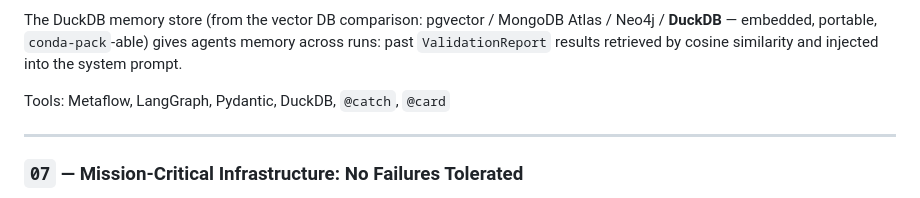
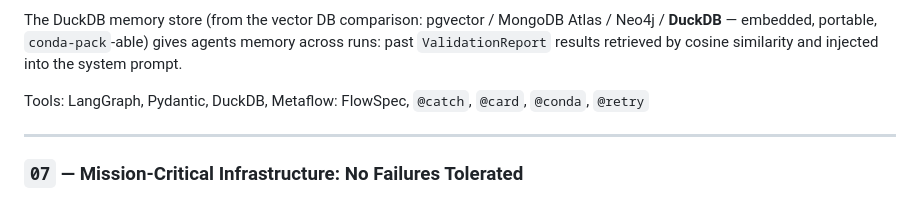
Before and after one commit to Anaconda-Sandbox/building-intelligent-apps-with-anaconda, a Markdown page: README.md, the part around the change. GitHub-like rendering.

Commit message:
update 6 module README

```diff
--- a/README.md
+++ b/README.md
@@ -177,7 +177,7 @@ The `evaluate` step runs assertion functions from `evals/assertions.py` — plai
 
 The DuckDB memory store (from the vector DB comparison: pgvector / MongoDB Atlas / Neo4j / **DuckDB** — embedded, portable, `conda-pack`-able) gives agents memory across runs: past `ValidationReport` results retrieved by cosine similarity and injected into the system prompt.
 
-Tools: Metaflow, LangGraph, Pydantic, DuckDB, `@catch`, `@card`
+Tools: LangGraph, Pydantic, DuckDB, Metaflow: FlowSpec, `@catch`, `@card`, `@conda`, `@retry`
 
 ---
 
```
